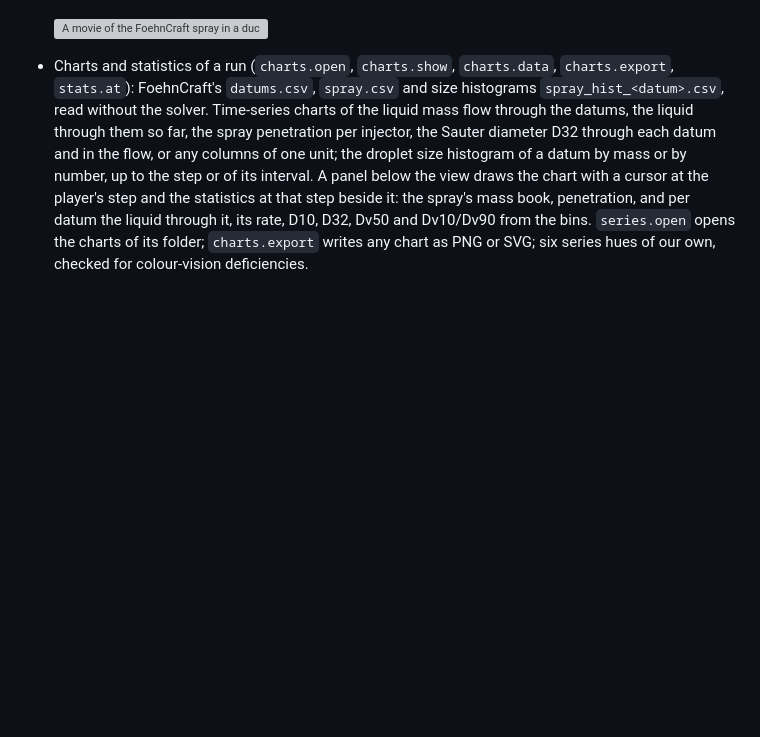
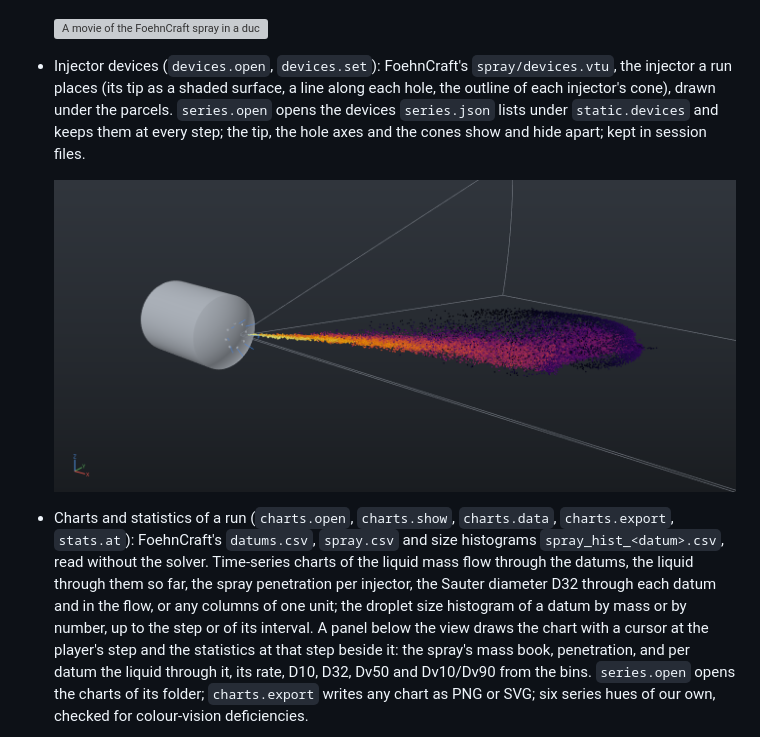
Before and after one commit to chiefenne/MurmelCraft, a Markdown page: README.md, the part around the change. Rendered like a GitHub page; pictures changed too: assets/readme/spray-device.png (added); blank space fills up the shorter version; grey boxes are pictures that could not be loaded.

```diff
--- a/README.md
+++ b/README.md
@@ -96,6 +96,15 @@ change, and [changelog.d](changelog.d) the changes since the release.
   series and the step.
 
   <img src="assets/readme/spray-series.gif" width="700" alt="A movie of the FoehnCraft spray in a duct, seen from the top: the stream of droplets grows from the injector at the upper left across the duct towards the lower wall, step by step, over a slice of the gas coloured by speed">
+
+- Injector devices (`devices.open`, `devices.set`): FoehnCraft's
+  `spray/devices.vtu`, the injector a run places (its tip as a shaded
+  surface, a line along each hole, the outline of each injector's cone),
+  drawn under the parcels. `series.open` opens the devices `series.json`
+  lists under `static.devices` and keeps them at every step; the tip, the
+  hole axes and the cones show and hide apart; kept in session files.
+
+  <img src="assets/readme/spray-device.png" width="700" alt="ECN Spray G at 0.4 ms in MurmelCraft: a grey cylindrical injector tip at the left with the ring of eight holes on its domed end and short blue hole axes; from one hole a plume of droplets runs to the right inside the faint outline of the 22.5 degree sector mesh, yellow and fast near the tip, slowing through orange and red to dark purple at its wide head about 30 mm downstream">
 
 - Charts and statistics of a run (`charts.open`, `charts.show`,
   `charts.data`, `charts.export`, `stats.at`): FoehnCraft's `datums.csv`,
```
Also changed, not shown: assets/PROVENANCE.md (+1 -0 lines), changelog.d/130-injector-devices.md (added, +9 -0 lines), tools/readme-spray/README.md (+17 -0 lines), 1 other file.
